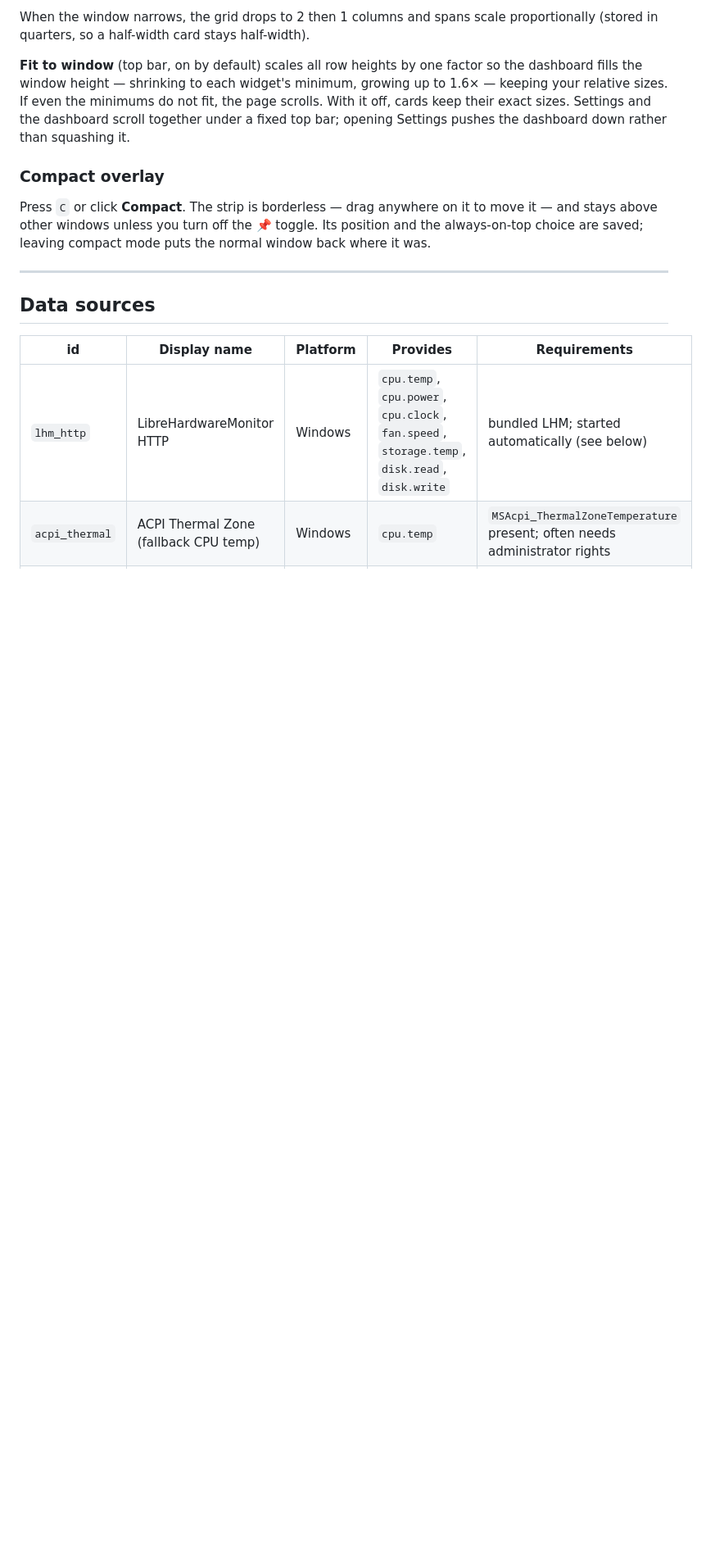
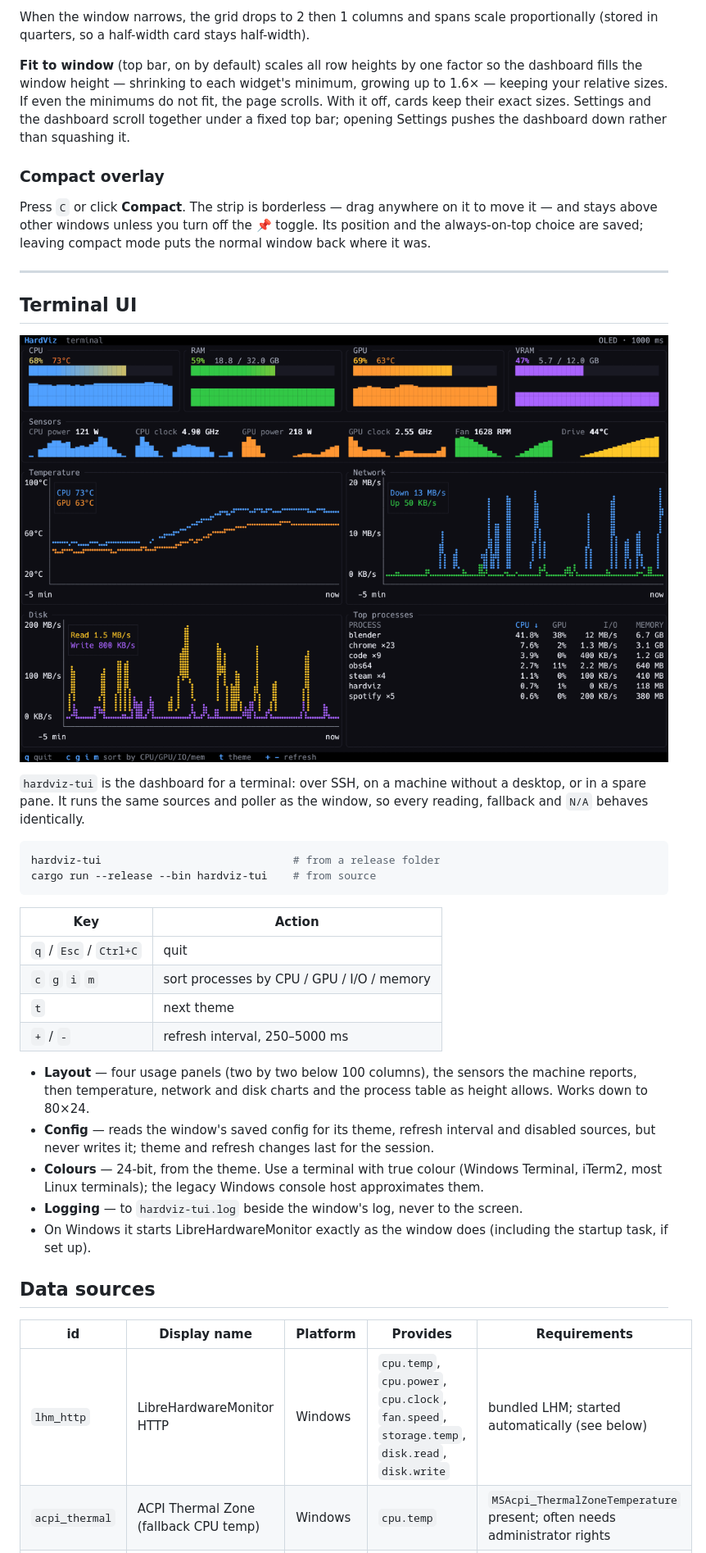
Before and after one commit to liorbass/hardviz, a Markdown page: README.md, the part around one of its changes. Shown at 82% size. GitHub-like rendering; pictures changed too: docs/images/tui.png (added); blank space fills up the shorter version.

````diff
--- a/README.md
+++ b/README.md
@@ -238,6 +244,40 @@ Its position and the always-on-top choice are saved; leaving compact mode puts
 the normal window back where it was.
 
 ---
+
+## Terminal UI
+
+![Terminal UI (OLED theme, demo data): usage panels with bars and history, sensor strip, temperature, network and disk charts, top processes](docs/images/tui.png)
+
+`hardviz-tui` is the dashboard for a terminal: over SSH, on a machine without
+a desktop, or in a spare pane. It runs the same sources and poller as the
+window, so every reading, fallback and `N/A` behaves identically.
+
+```sh
+hardviz-tui                              # from a release folder
+cargo run --release --bin hardviz-tui    # from source
+```
+
+| Key | Action |
+|---|---|
+| `q` / `Esc` / `Ctrl+C` | quit |
+| `c` `g` `i` `m` | sort processes by CPU / GPU / I/O / memory |
+| `t` | next theme |
+| `+` / `-` | refresh interval, 250–5000 ms |
+
+- **Layout** — four usage panels (two by two below 100 columns), the sensors
+  the machine reports, then temperature, network and disk charts and the
+  process table as height allows. Works down to 80×24.
+- **Config** — reads the window's saved config for its theme, refresh interval
+  and disabled sources, but never writes it; theme and refresh changes last
+  for the session.
+- **Colours** — 24-bit, from the theme. Use a terminal with true colour
+  (Windows Terminal, iTerm2, most Linux terminals); the legacy Windows console
+  host approximates them.
+- **Logging** — to `hardviz-tui.log` beside the window's log, never to the
+  screen.
+- On Windows it starts LibreHardwareMonitor exactly as the window does
+  (including the startup task, if set up).
 
 ## Data sources
 
````
Also changed, not shown: other parts of README.md (+13 -4 lines), docs/architecture.md (+2 -1 lines), 11 other files.
